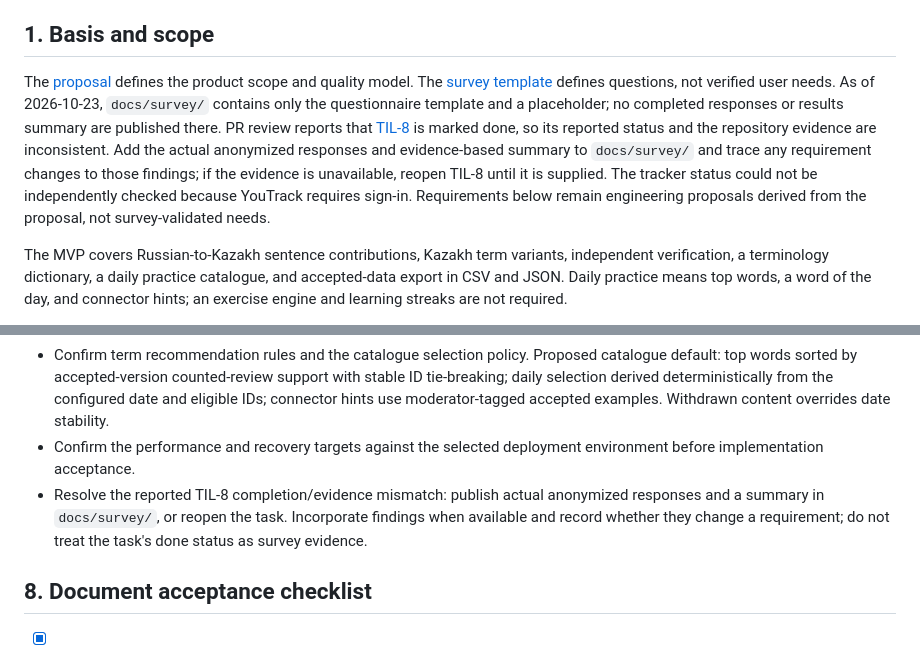
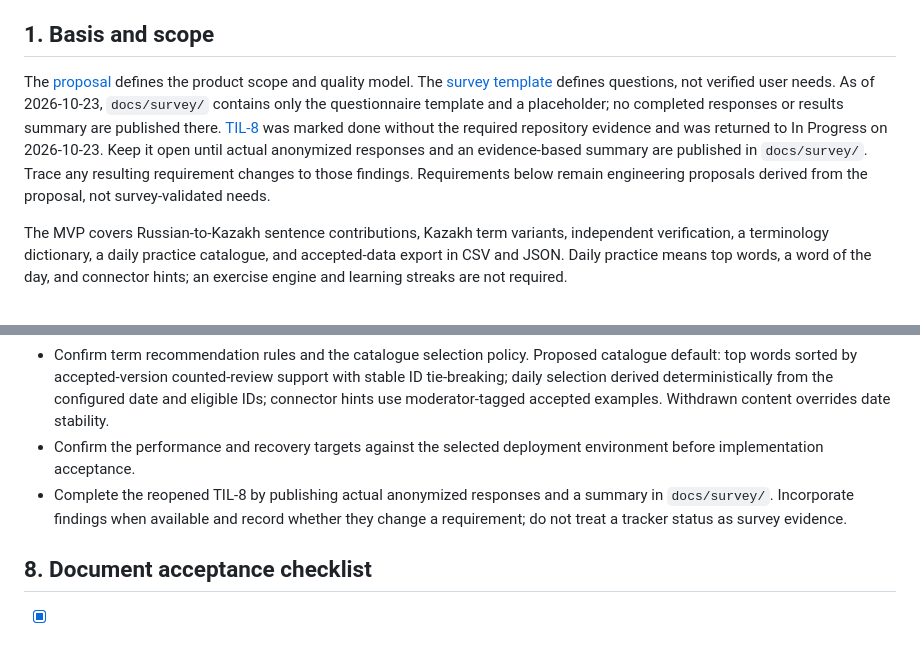
Before and after one commit to QosmuratSamat0/tilqor, a Markdown page: docs/requirements.md, 2 parts joined by grey strips. Drawn GitHub-style.

Commit message:
TIL-11: Record reopened survey task

```diff
--- a/docs/requirements.md
+++ b/docs/requirements.md
@@ -14,7 +14,7 @@ Status: initial specification for team and supervisor review; not a statement th
 
 ## 1. Basis and scope
 
-The [proposal](proposal.md) defines the product scope and quality model. The [survey template](survey/template.md) defines questions, not verified user needs. As of 2026-10-23, `docs/survey/` contains only the questionnaire template and a placeholder; no completed responses or results summary are published there. PR review reports that [TIL-8](https://qosmuratsamat.youtrack.cloud/issue/TIL-8) is marked done, so its reported status and the repository evidence are inconsistent. Add the actual anonymized responses and evidence-based summary to `docs/survey/` and trace any requirement changes to those findings; if the evidence is unavailable, reopen TIL-8 until it is supplied. The tracker status could not be independently checked because YouTrack requires sign-in. Requirements below remain engineering proposals derived from the proposal, not survey-validated needs.
+The [proposal](proposal.md) defines the product scope and quality model. The [survey template](survey/template.md) defines questions, not verified user needs. As of 2026-10-23, `docs/survey/` contains only the questionnaire template and a placeholder; no completed responses or results summary are published there. [TIL-8](https://qosmuratsamat.youtrack.cloud/issue/TIL-8) was marked done without the required repository evidence and was returned to In Progress on 2026-10-23. Keep it open until actual anonymized responses and an evidence-based summary are published in `docs/survey/`. Trace any resulting requirement changes to those findings. Requirements below remain engineering proposals derived from the proposal, not survey-validated needs.
 
 The MVP covers Russian-to-Kazakh sentence contributions, Kazakh term variants, independent verification, a terminology dictionary, a daily practice catalogue, and accepted-data export in CSV and JSON. Daily practice means top words, a word of the day, and connector hints; an exercise engine and learning streaks are not required.
 
@@ -153,7 +153,7 @@ The verification plan (TIL-7) should reference these IDs and store evidence for
 - Confirm the permission agreement, permitted sentence sources, and export release terms before accepting redistributable content. No dataset license is selected by this document.
 - Confirm term recommendation rules and the catalogue selection policy. Proposed catalogue default: top words sorted by accepted-version counted-review support with stable ID tie-breaking; daily selection derived deterministically from the configured date and eligible IDs; connector hints use moderator-tagged accepted examples. Withdrawn content overrides date stability.
 - Confirm the performance and recovery targets against the selected deployment environment before implementation acceptance.
-- Resolve the reported TIL-8 completion/evidence mismatch: publish actual anonymized responses and a summary in `docs/survey/`, or reopen the task. Incorporate findings when available and record whether they change a requirement; do not treat the task's done status as survey evidence.
+- Complete the reopened TIL-8 by publishing actual anonymized responses and a summary in `docs/survey/`. Incorporate findings when available and record whether they change a requirement; do not treat a tracker status as survey evidence.
 
 ## 8. Document acceptance checklist
 
```
